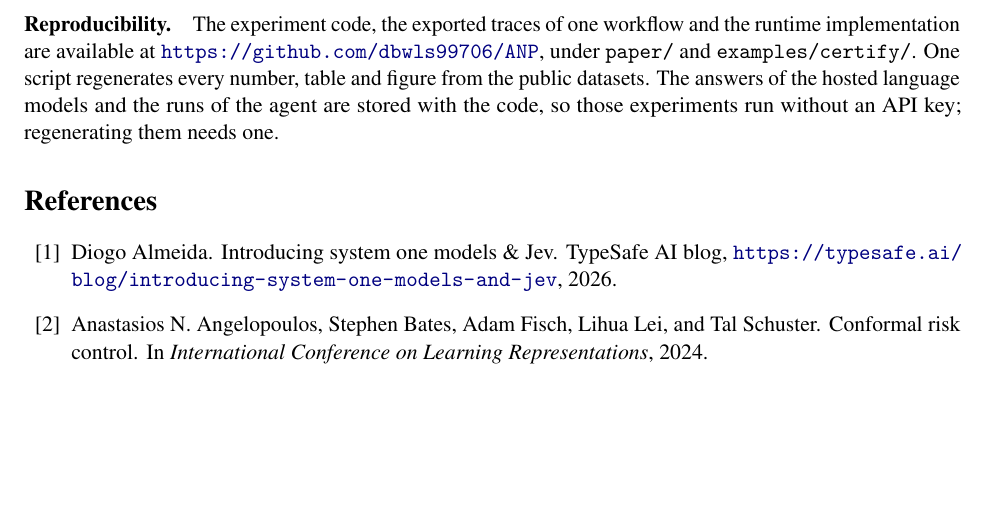
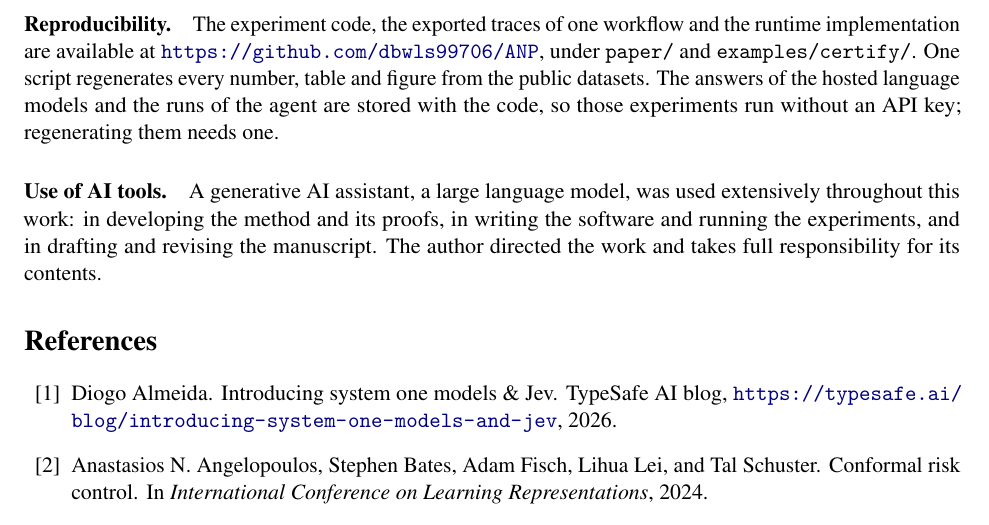
Before and after one commit to dbwls99706/ANP, a LaTeX paper (paper/main.tex): part of page 19 of 27 before the commit and part of page 19 of 28 after it, cut so that both start at the same text, the shorter picture padded with empty space. Compiled offline with pdfLaTeX.

Commit message:
docs: disclose the use of AI tools

```diff
--- a/paper/main.tex
+++ b/paper/main.tex
@@ -630,6 +630,11 @@ figure from the public datasets. The answers of the hosted language models and t
 the agent are stored with the code, so those experiments run without an API key; regenerating
 them needs one.
 
+\paragraph{Use of AI tools.} A generative AI assistant, a large language model, was used
+extensively throughout this work: in developing the method and its proofs, in writing the
+software and running the experiments, and in drafting and revising the manuscript. The
+author directed the work and takes full responsibility for its contents.
+
 \bibliographystyle{plainnat}
 \bibliography{refs}
 
```
Also changed, not shown: paper/main.pdf, 1 other file.
